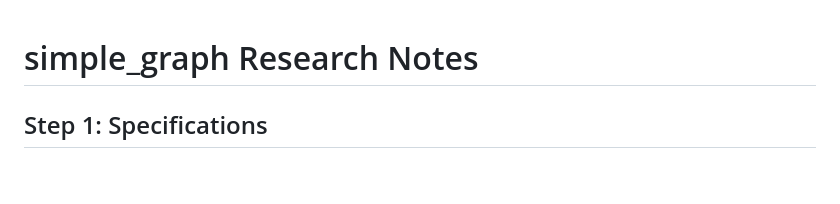
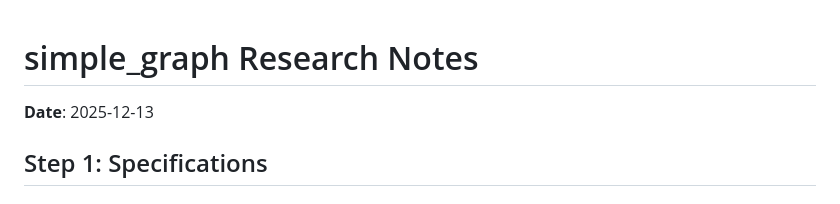
Before and after one commit to simple-eiffel/simple_graph, a Markdown page: research/SIMPLE_GRAPH_RESEARCH.md, the part around the change. Rendered like a GitHub page; blank space fills up the shorter version.

Commit message:
docs: add Date field to research documents
Added **Date**: YYYY-MM-DD field to research markdown files
that were missing it, using filesystem creation date.

Co-Authored-By: Claude Opus 4.5 <noreply@anthropic.com>

```diff
--- a/research/SIMPLE_GRAPH_RESEARCH.md
+++ b/research/SIMPLE_GRAPH_RESEARCH.md
@@ -1,4 +1,7 @@
 # simple_graph Research Notes
+
+
+**Date**: 2025-12-13
 
 ## Step 1: Specifications
 
```
